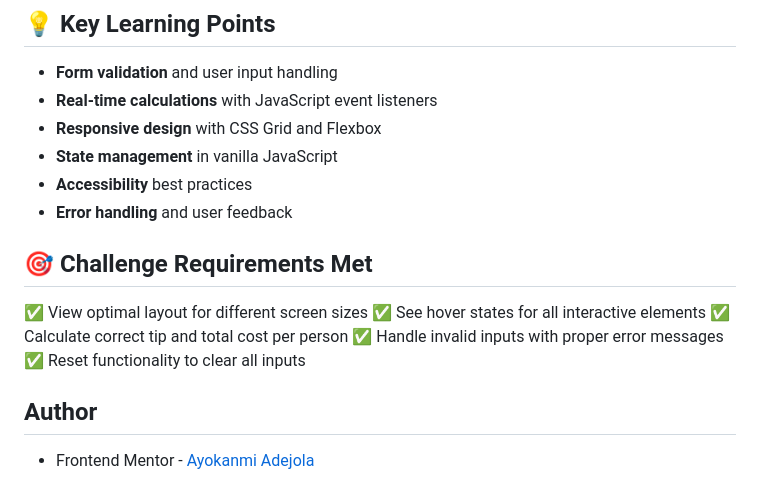
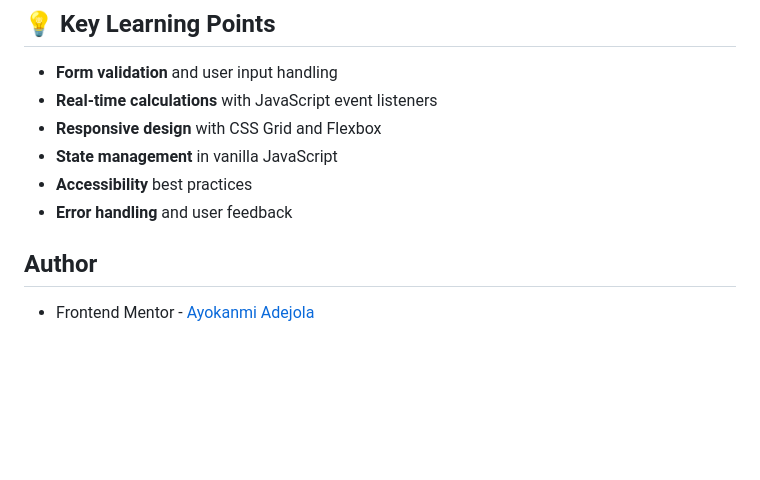
Before and after one commit to Ayokanmi-Adejola/Tip-Calculator-App, a Markdown page: README.md, the part around the change. Drawn GitHub-style; blank space fills up the shorter version.

```diff
--- a/README.md
+++ b/README.md
@@ -108,13 +108,6 @@ Run the tests by opening `test.html` in your browser.
 - **Accessibility** best practices
 - **Error handling** and user feedback
 
-## 🎯 Challenge Requirements Met
-
-✅ View optimal layout for different screen sizes
-✅ See hover states for all interactive elements
-✅ Calculate correct tip and total cost per person
-✅ Handle invalid inputs with proper error messages
-✅ Reset functionality to clear all inputs
 
 ## Author
 
```
